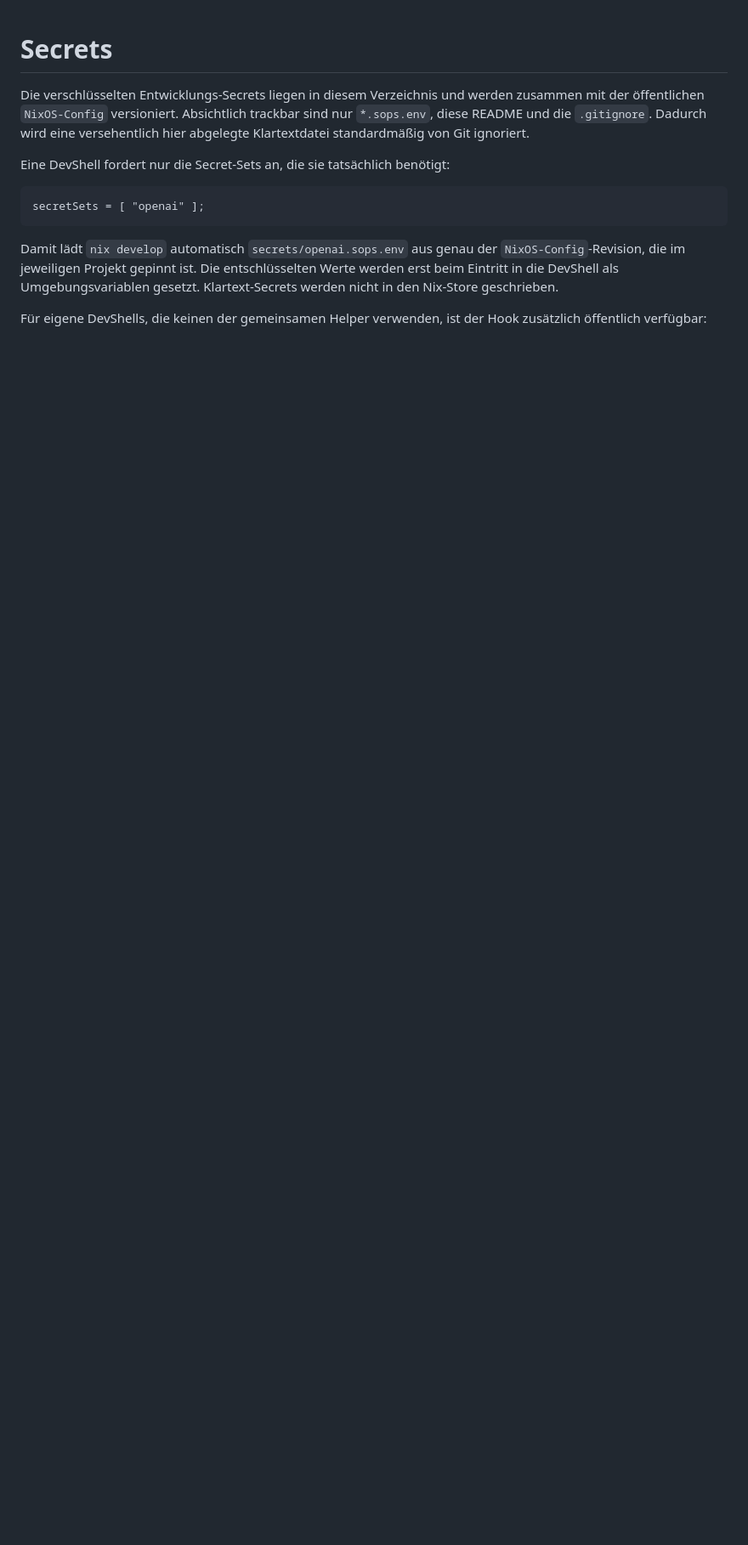
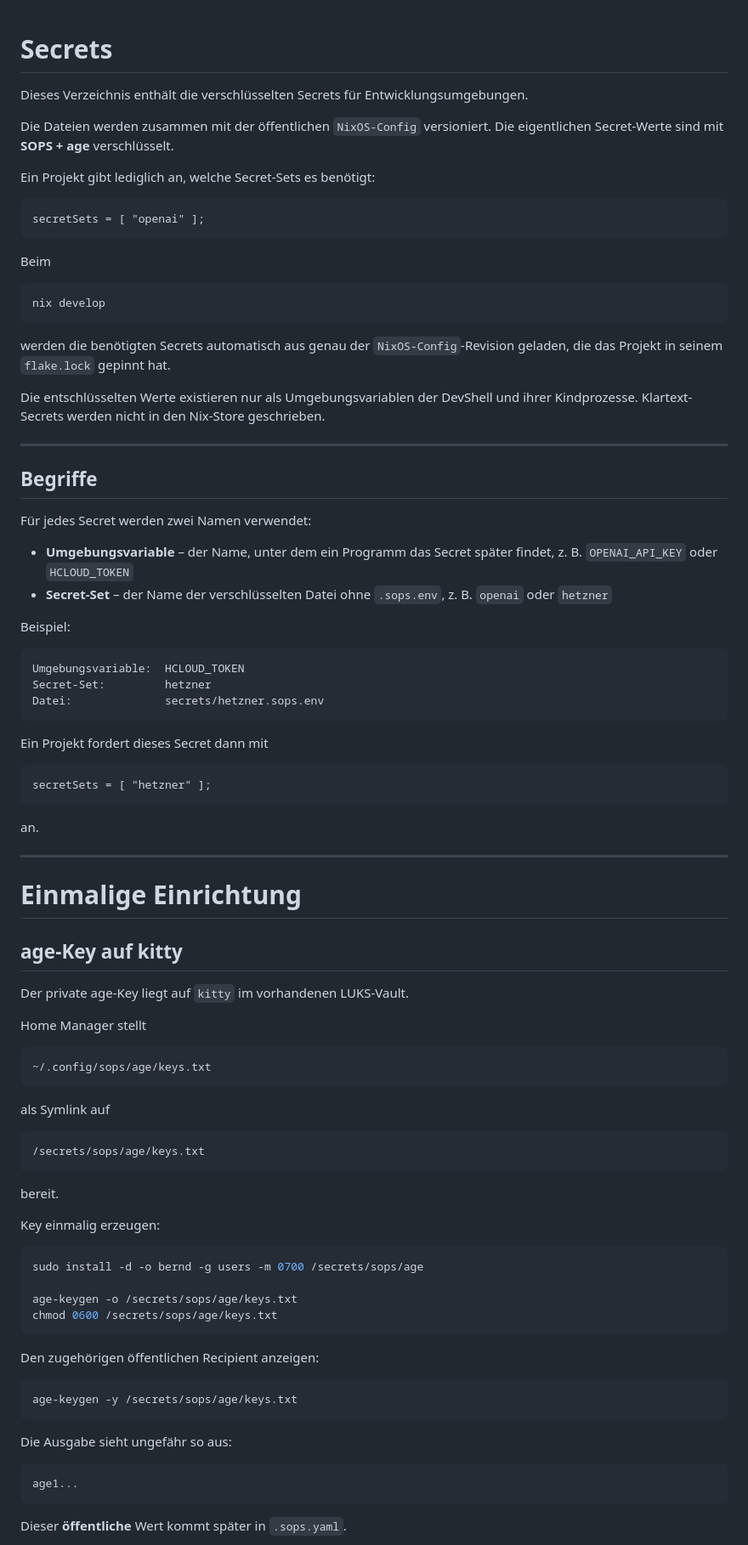
Before and after one commit to BerndDonner/NixOS-Config, a Markdown page: secrets/README.md, the part around one of its changes. Shown at 85% size. Drawn GitHub-style; blank space fills up the shorter version.

Commit message:
better readme

````diff
--- a/secrets/README.md
+++ b/secrets/README.md
@@ -1,22 +1,92 @@
 # Secrets
 
-Die verschlüsselten Entwicklungs-Secrets liegen in diesem Verzeichnis und
-werden zusammen mit der öffentlichen `NixOS-Config` versioniert. Absichtlich
-trackbar sind nur `*.sops.env`, diese README und die `.gitignore`. Dadurch wird
-eine versehentlich hier abgelegte Klartextdatei standardmäßig von Git
-ignoriert.
+Dieses Verzeichnis enthält die verschlüsselten Secrets für Entwicklungsumgebungen.
 
-Eine DevShell fordert nur die Secret-Sets an, die sie tatsächlich benötigt:
+Die Dateien werden zusammen mit der öffentlichen `NixOS-Config` versioniert. Die eigentlichen Secret-Werte sind mit **SOPS + age** verschlüsselt.
+
+Ein Projekt gibt lediglich an, welche Secret-Sets es benötigt:
 
 ```nix
 secretSets = [ "openai" ];
 ```
 
-Damit lädt `nix develop` automatisch `secrets/openai.sops.env` aus genau der
-`NixOS-Config`-Revision, die im jeweiligen Projekt gepinnt ist. Die
-entschlüsselten Werte werden erst beim Eintritt in die DevShell als
-Umgebungsvariablen gesetzt. Klartext-Secrets werden nicht in den Nix-Store
-geschrieben.
+Beim
 
-Für eigene DevShells, die keinen der gemeinsamen Helper verwenden, ist der
-Hook zusätzlich öffentlich verfügbar:
+```bash
+nix develop
+```
+
+werden die benötigten Secrets automatisch aus genau der `NixOS-Config`-Revision geladen, die das Projekt in seinem `flake.lock` gepinnt hat.
+
+Die entschlüsselten Werte existieren nur als Umgebungsvariablen der DevShell und ihrer Kindprozesse. Klartext-Secrets werden nicht in den Nix-Store geschrieben.
+
+---
+
+## Begriffe
+
+Für jedes Secret werden zwei Namen verwendet:
+
+- **Umgebungsvariable** – der Name, unter dem ein Programm das Secret später findet, z. B. `OPENAI_API_KEY` oder `HCLOUD_TOKEN`
+- **Secret-Set** – der Name der verschlüsselten Datei ohne `.sops.env`, z. B. `openai` oder `hetzner`
+
+Beispiel:
+
+```text
+Umgebungsvariable:  HCLOUD_TOKEN
+Secret-Set:         hetzner
+Datei:              secrets/hetzner.sops.env
+```
+
+Ein Projekt fordert dieses Secret dann mit
+
+```nix
+secretSets = [ "hetzner" ];
+```
+
+an.
+
+---
+
+# Einmalige Einrichtung
+
+## age-Key auf kitty
+
+Der private age-Key liegt auf `kitty` im vorhandenen LUKS-Vault.
+
+Home Manager stellt
+
+```text
+~/.config/sops/age/keys.txt
+```
+
+als Symlink auf
+
+```text
+/secrets/sops/age/keys.txt
+```
+
+bereit.
+
+Key einmalig erzeugen:
+
+```bash
+sudo install -d -o bernd -g users -m 0700 /secrets/sops/age
+
+age-keygen -o /secrets/sops/age/keys.txt
+chmod 0600 /secrets/sops/age/keys.txt
+```
+
+Den zugehörigen öffentlichen Recipient anzeigen:
+
+```bash
+age-keygen -y /secrets/sops/age/keys.txt
+```
+
+Die Ausgabe sieht ungefähr so aus:
+
+```text
+age1...
+```
+
+Dieser **öffentliche** Wert kommt später in `.sops.yaml`.
+
````
Also changed, not shown: other parts of secrets/README.md (+327 -132 lines).
